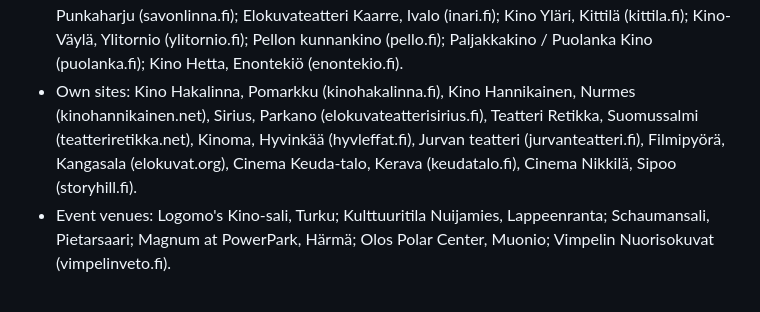
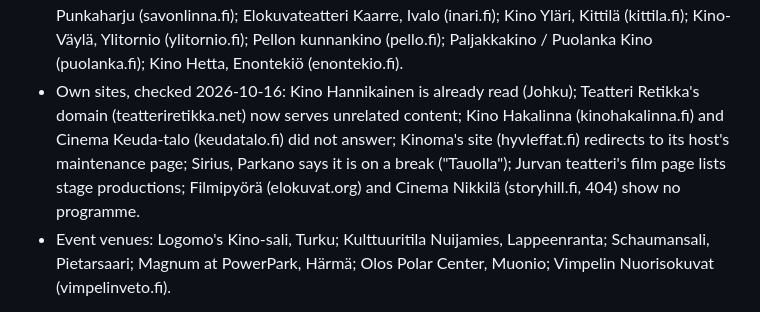
Before and after one commit to pekkis/pekkis-goes-to-movies-2026, a Markdown page: docs/data-sources.md, the part around the change. Rendered like a GitHub page.

Commit message:
Docs: what the directory's remaining own-site cinemas show (2026-10-16)
Co-Authored-By: Claude Opus 5.5 <noreply@anthropic.com>

```diff
--- a/docs/data-sources.md
+++ b/docs/data-sources.md
@@ -911,7 +911,7 @@ Cinemas we know of and do not read, for the next batch. Found by comparing our v
 **From nytleffaan.fi's directory** (225 entries, a copy the maintainer saved from a browser, 2026-10-16; used only as a list of cinemas and their own sites). Not read by us yet, with the homepage it gives; most are municipal halls with occasional screenings, unchecked:
 
 - Altin Sali, Ikaalinen (ikaalinen.fi); Bio Fix, Kemiö (kemionsaari.fi); Bio Sydväst, Parainen, and the Parainen tour halls (pargas.fi); Toholampisali (toholampi.fi); Reijowaara-sali, Haapavesi (haapavesi.fi); Raahesali, Raahe (kulttuuriraahe.fi); Kuhmoisten elokuvat (kuhmoinen.fi); Kangastus, Kangasniemi (kangasniemi.fi); Kino Mäntyharju (mantyharju.fi); Kino Lusto, Punkaharju (savonlinna.fi); Elokuvateatteri Kaarre, Ivalo (inari.fi); Kino Yläri, Kittilä (kittila.fi); Kino-Väylä, Ylitornio (ylitornio.fi); Pellon kunnankino (pello.fi); Paljakkakino / Puolanka Kino (puolanka.fi); Kino Hetta, Enontekiö (enontekio.fi).
-- Own sites: Kino Hakalinna, Pomarkku (kinohakalinna.fi), Kino Hannikainen, Nurmes (kinohannikainen.net), Sirius, Parkano (elokuvateatterisirius.fi), Teatteri Retikka, Suomussalmi (teatteriretikka.net), Kinoma, Hyvinkää (hyvleffat.fi), Jurvan teatteri (jurvanteatteri.fi), Filmipyörä, Kangasala (elokuvat.org), Cinema Keuda-talo, Kerava (keudatalo.fi), Cinema Nikkilä, Sipoo (storyhill.fi).
+- Own sites, checked 2026-10-16: Kino Hannikainen is already read (Johku); Teatteri Retikka's domain (teatteriretikka.net) now serves unrelated content; Kino Hakalinna (kinohakalinna.fi) and Cinema Keuda-talo (keudatalo.fi) did not answer; Kinoma's site (hyvleffat.fi) redirects to its host's maintenance page; Sirius, Parkano says it is on a break ("Tauolla"); Jurvan teatteri's film page lists stage productions; Filmipyörä (elokuvat.org) and Cinema Nikkilä (storyhill.fi, 404) show no programme.
 - Event venues: Logomo's Kino-sali, Turku; Kulttuuritila Nuijamies, Lappeenranta; Schaumansali, Pietarsaari; Magnum at PowerPark, Härmä; Olos Polar Center, Muonio; Vimpelin Nuorisokuvat (vimpelinveto.fi).
 
 The directory's entries also name data endpoints. Some are partner feeds built for that site (eTiketti's `/api/elokuvat/nytleffaan`, Nexxo's `exportkinghill`, one with a credential in its URL); we do not use them and keep reading what the cinemas show visitors.
```
